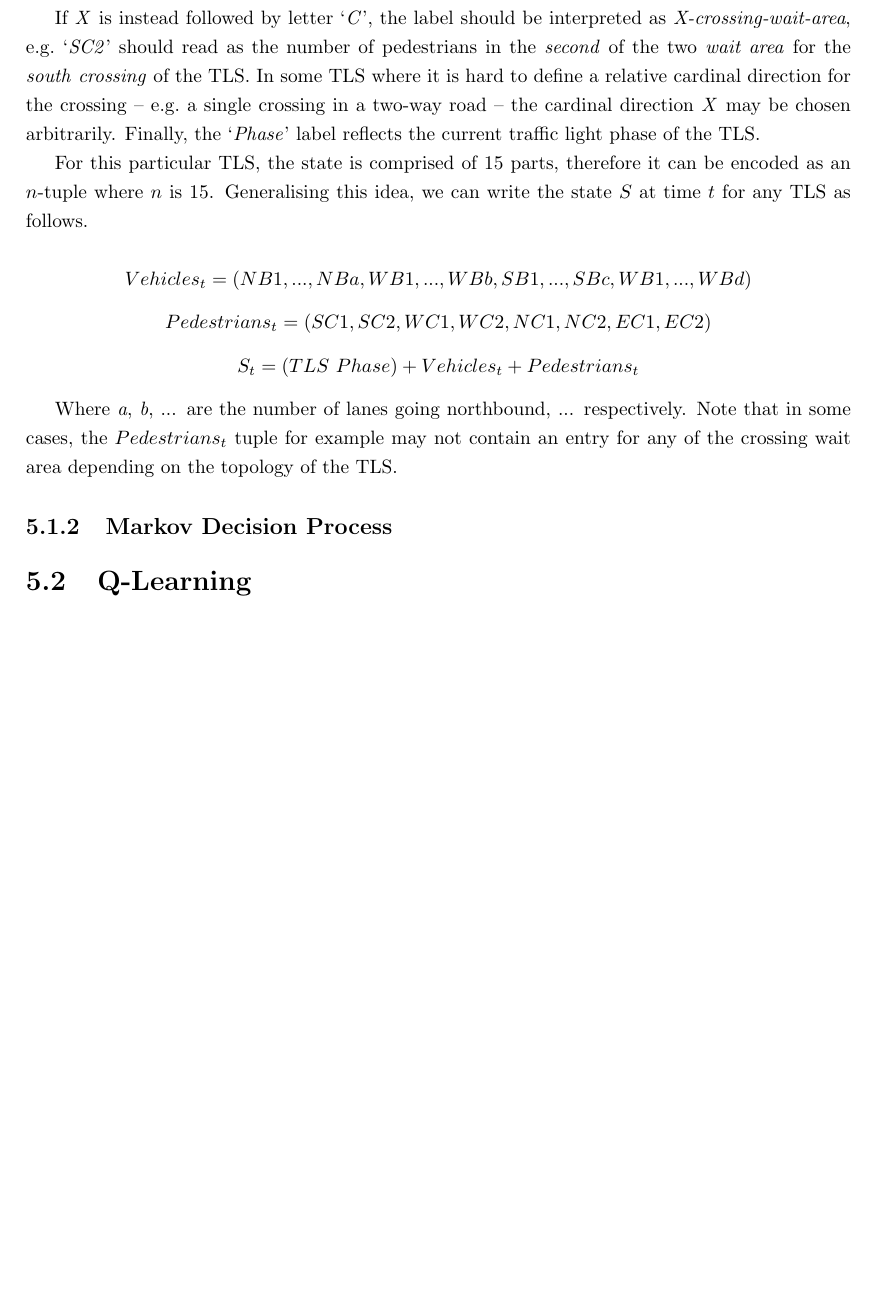
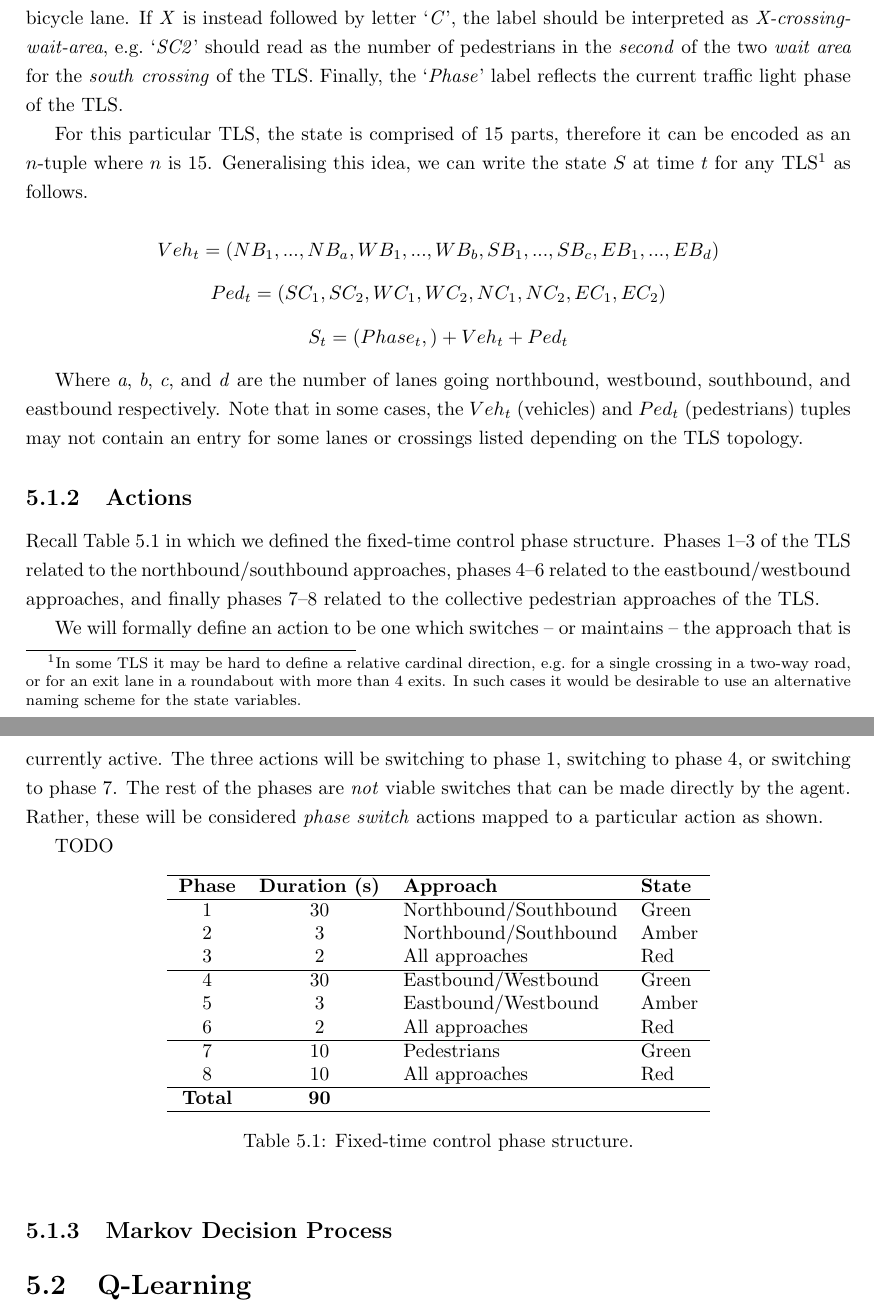
Before and after one commit to abmu/comp29-project, a LaTeX thesis (report/thesis/project_report.tex): part of page 23 of 31 before the commit and two parts of pages 23 and 24 of 31 after it, the two joined at a grey line, cut so that both start at the same text, the shorter picture padded with empty space. Compiled offline with pdfLaTeX.

Commit message:
Finished state

```diff
--- a/report/thesis/project_report.tex
+++ b/report/thesis/project_report.tex
@@ -628,23 +629,55 @@ Consider our demo network created previously. We can annotate the TLS with the d
     \label{fig:detectors_demo}
 \end{figure}
 
-In Figure~\ref{fig:detectors_demo} above, the labels with prefix `\emph{N}' means \emph{north}, `\emph{E}' means \emph{east}, `\emph{S}' means \emph{south} and `\emph{W}' means \emph{west}. If the cardinal direction \emph{X} is followed by letter `\emph{B}', the label should be interpreted as \emph{X-bound}, e.g.\ `\emph{NB1}' should read as the number of vehicles in the \emph{first}, or rather, leftmost lane when travelling \emph{northbound}. In this instance, there are two lanes going northbound, with one being a dedicated bicycle lane.
+In Figure~\ref{fig:detectors_demo} above, the labels with prefix `\emph{N}' means \emph{north}, `\emph{E}' means \emph{east}, `\emph{S}' means \emph{south} and `\emph{W}' means \emph{west}.
 
-If \emph{X} is instead followed by letter `\emph{C}', the label should be interpreted as \emph{X-crossing-wait-area}, e.g.\ `\emph{SC2}' should read as the number of pedestrians in the \emph{second} of the two \emph{wait area} for the \emph{south} \emph{crossing} of the TLS. In some TLS where it is hard to define a relative cardinal direction for the crossing -- e.g.\ a single crossing in a two-way road -- the cardinal direction \emph{X} may be chosen arbitrarily. Finally, the `\emph{Phase}' label reflects the current traffic light phase of the TLS.
+If the cardinal direction \emph{X} is followed by letter `\emph{B}', the label should be interpreted as \emph{X-bound}, e.g.\ `\emph{NB1}' should read as the number of vehicles in the \emph{first}, or rather, leftmost lane when travelling \emph{northbound}. In this instance, there are two lanes going northbound, with one being a dedicated bicycle lane. If \emph{X} is instead followed by letter `\emph{C}', the label should be interpreted as \emph{X-crossing-wait-area}, e.g.\ `\emph{SC2}' should read as the number of pedestrians in the \emph{second} of the two \emph{wait area} for the \emph{south} \emph{crossing} of the TLS. Finally, the `\emph{Phase}' label reflects the current traffic light phase of the TLS.
 
-For this particular TLS, the state is comprised of 15 parts, therefore it can be encoded as an $n$-tuple where $n$ is $15$. Generalising this idea, we can write the state $S$ at time $t$ for any TLS as follows.
+For this particular TLS, the state is comprised of 15 parts, therefore it can be encoded as an $n$-tuple where $n$ is $15$. Generalising this idea, we can write the state $S$ at time $t$ for any TLS\footnotemark\footnotetext{In some TLS it may be hard to define a relative cardinal direction, e.g.\ for a single crossing in a two-way road, or for an exit lane in a roundabout with more than 4 exits. In such cases it would be desirable to use an alternative naming scheme for the state variables.} as follows.
 
 \[
-  Vehicles_t = (NB1, ..., NBa, WB1, ..., WBb, SB1, ..., SBc, WB1, ..., WBd)
+  Veh_t = (NB_1, ..., NB_a, WB_1, ..., WB_b, SB_1, ..., SB_c, EB_1, ..., EB_d)
 \]
 \[
-  Pedestrians_t = (SC1, SC2, WC1, WC2, NC1, NC2, EC1, EC2)
+  Ped_t = (SC_1, SC_2, WC_1, WC_2, NC_1, NC_2, EC_1, EC_2)
 \]
 \[
-  S_t = (TLS\ Phase) + Vehicles_t + Pedestrians_t
+  S_t = (Phase_t,) + Veh_t + Ped_t
 \]
 
-Where \emph{a}, \emph{b}, ... are the number of lanes going northbound, ... respectively. Note that in some cases, the $Pedestrians_t$ tuple for example may not contain an entry for any of the crossing wait area depending on the topology of the TLS.
+Where \emph{a}, \emph{b}, \emph{c}, and \emph{d} are the number of lanes going northbound, westbound, southbound, and eastbound respectively. Note that in some cases, the $Veh_t$ (vehicles) and $Ped_t$ (pedestrians) tuples may not contain an entry for some lanes or crossings listed depending on the TLS topology.
+
+\subsection{Actions}
+
+Recall Table~\ref{tab:phase_structure} in which we defined the fixed-time control phase structure. Phases 1--3 of the TLS related to the northbound/southbound approaches, phases 4--6 related to the eastbound/westbound approaches, and finally phases 7--8 related to the collective pedestrian approaches of the TLS.
+
+We will formally define an action to be one which switches -- or maintains -- the approach that is currently active. The three actions will be switching to phase 1, switching to phase 4, or switching to phase 7. The rest of the phases are \emph{not} viable switches that can be made directly by the agent. Rather, these will be considered \emph{phase switch} actions mapped to a particular action as shown.
+
+TODO
+
+\begin{table}[h]
+  \centering
+  \begin{tabular}{c c l l}
+    \hline
+    \textbf{Phase} & \textbf{Duration (s)} & \textbf{Approach} & \textbf{State} \\
+    \hline
+    1 & 30 & Northbound/Southbound & Green \\
+    2 & 3  & Northbound/Southbound & Amber \\
+    3 & 2  & All approaches & Red \\
+    \hline
+    4 & 30 & Eastbound/Westbound & Green \\
+    5 & 3  & Eastbound/Westbound & Amber \\
+    6 & 2  & All approaches & Red \\
+    \hline
+    7 & 10 & Pedestrians & Green \\
+    8 & 10 & All approaches & Red \\
+    \hline
+    \textbf{Total} & \textbf{90} & \\
+    \hline
+  \end{tabular}
+  \caption{Fixed-time control phase structure.}
+  \label{tab:phase_structure}
+\end{table}
 
 \subsection{Markov Decision Process}
 
```
Also changed, not shown: report/thesis/project_report.tex (3 more changed lines).
